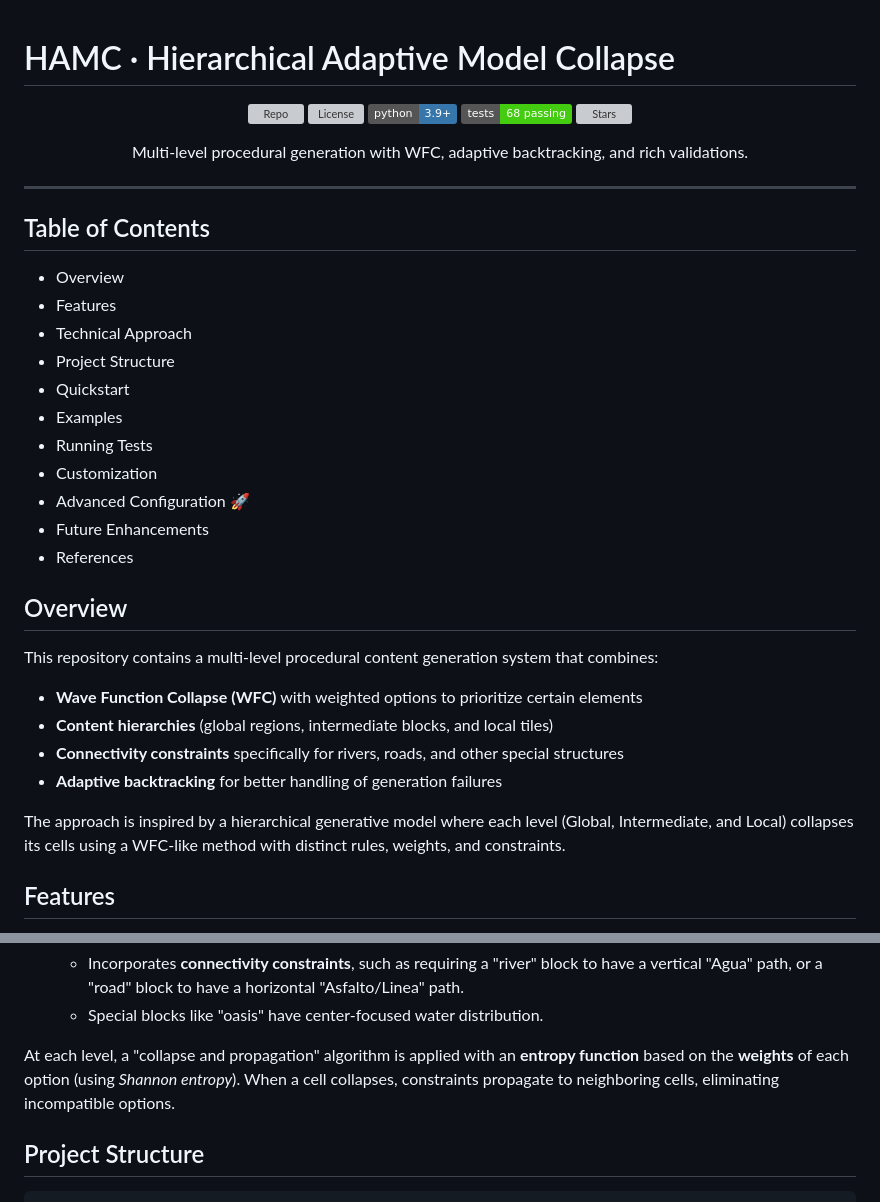
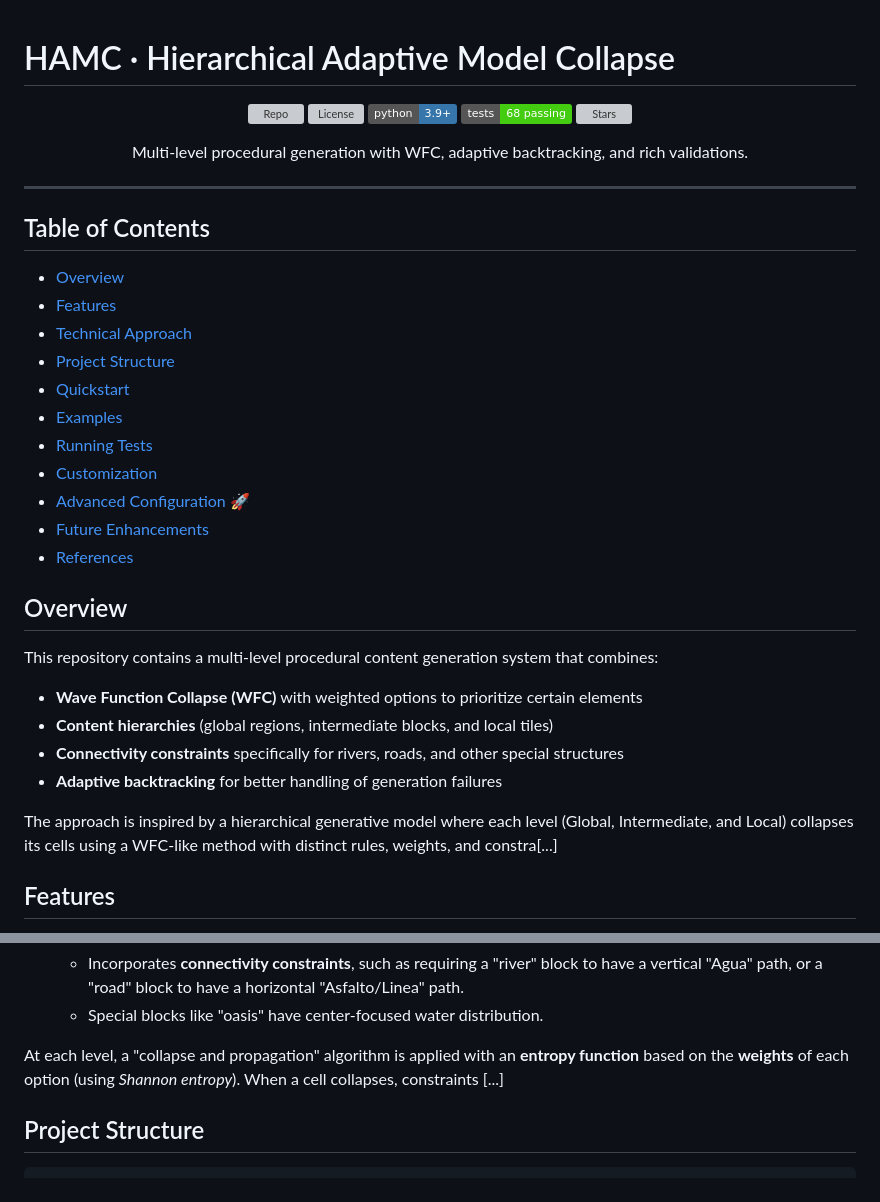
Before and after one commit to murapadev/HAMC, a Markdown page: README.md, 2 parts joined by grey strips. GitHub-like rendering; badges without logos; grey boxes are pictures that could not be loaded.

Commit message:
Update README.md with new content

```diff
--- a/README.md
+++ b/README.md
@@ -1,5 +1,4 @@
 # HAMC · Hierarchical Adaptive Model Collapse
-
 
 
 <p align="center">
@@ -18,17 +17,17 @@
 
 ## Table of Contents
 
-- Overview
-- Features
-- Technical Approach
-- Project Structure
-- Quickstart
-- Examples
-- Running Tests
-- Customization
-- Advanced Configuration 🚀
-- Future Enhancements
-- References
+- [Overview](#overview)
+- [Features](#features)
+- [Technical Approach](#technical-approach)
+- [Project Structure](#project-structure)
+- [Quickstart](#quickstart)
+- [Examples](#examples)
+- [Running Tests](#running-tests)
+- [Customization](#customization)
+- [Advanced Configuration 🚀](#advanced-configuration-🚀)
+- [Future Enhancements](#future-enhancements)
+- [References](#references)
 
 ## Overview
 
@@ -39,7 +38,7 @@ This repository contains a multi-level procedural content generation system that
 - **Connectivity constraints** specifically for rivers, roads, and other special structures
 - **Adaptive backtracking** for better handling of generation failures
 
-The approach is inspired by a hierarchical generative model where each level (Global, Intermediate, and Local) collapses its cells using a WFC-like method with distinct rules, weights, and constraints.
+The approach is inspired by a hierarchical generative model where each level (Global, Intermediate, and Local) collapses its cells using a WFC-like method with distinct rules, weights, and constra[...]
 
 ## Features
 
@@ -72,7 +71,7 @@ The system is divided into **three hierarchical layers**:
    - Incorporates **connectivity constraints**, such as requiring a "river" block to have a vertical "Agua" path, or a "road" block to have a horizontal "Asfalto/Linea" path.
    - Special blocks like "oasis" have center-focused water distribution.
 
-At each level, a "collapse and propagation" algorithm is applied with an **entropy function** based on the **weights** of each option (using _Shannon entropy_). When a cell collapses, constraints propagate to neighboring cells, eliminating incompatible options.
+At each level, a "collapse and propagation" algorithm is applied with an **entropy function** based on the **weights** of each option (using _Shannon entropy_). When a cell collapses, constraints [...]
 
 ## Project Structure
 
```
